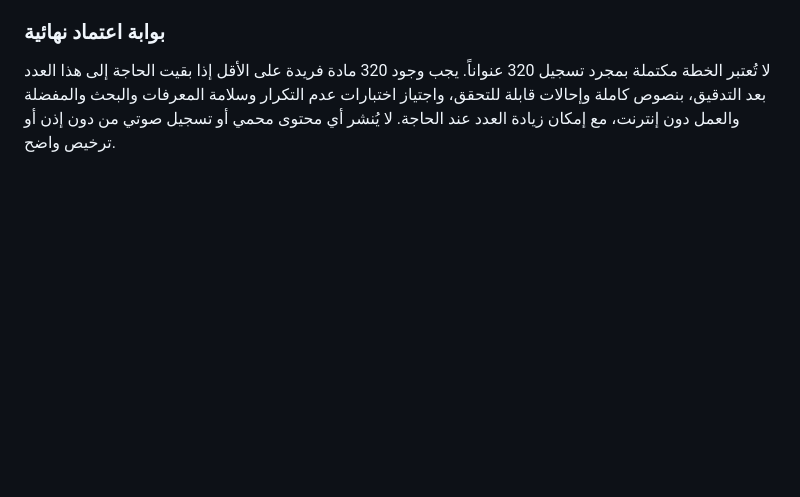
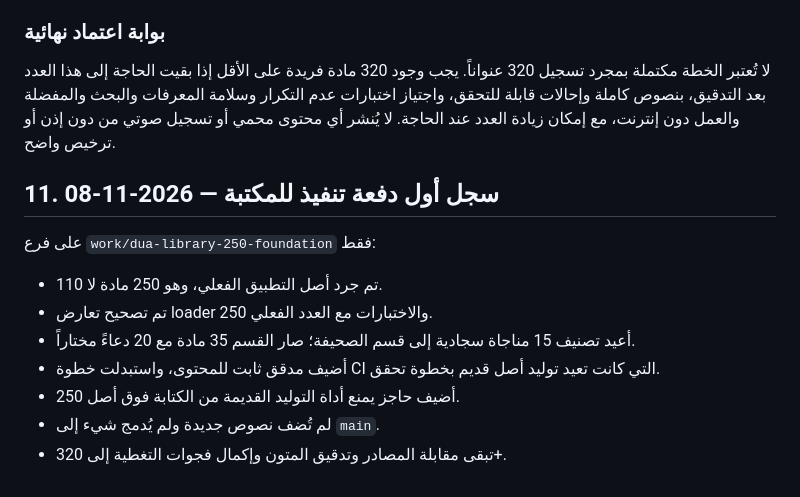
Before and after one commit to loayh523-lab/Mithaq-Al-Mumin-New, a Markdown page: docs/MASTER_EXECUTION_CHARTER_AR.md, the part around the change. Drawn GitHub-style; blank space fills up the shorter version.

Commit message:
docs: log first dua library implementation batch

```diff
--- a/docs/MASTER_EXECUTION_CHARTER_AR.md
+++ b/docs/MASTER_EXECUTION_CHARTER_AR.md
@@ -274,3 +274,15 @@
 ### بوابة اعتماد نهائية
 
 لا تُعتبر الخطة مكتملة بمجرد تسجيل 320 عنواناً. يجب وجود 320 مادة فريدة على الأقل إذا بقيت الحاجة إلى هذا العدد بعد التدقيق، بنصوص كاملة وإحالات قابلة للتحقق، واجتياز اختبارات عدم التكرار وسلامة المعرفات والبحث والمفضلة والعمل دون إنترنت، مع إمكان زيادة العدد عند الحاجة. لا يُنشر أي محتوى محمي أو تسجيل صوتي من دون إذن أو ترخيص واضح.
+
+
+## 11. سجل أول دفعة تنفيذ للمكتبة — 2026-11-08
+
+على فرع `work/dua-library-250-foundation` فقط:
+- تم جرد أصل التطبيق الفعلي، وهو 250 مادة لا 110.
+- تم تصحيح تعارض loader والاختبارات مع العدد الفعلي 250.
+- أعيد تصنيف 15 مناجاة سجادية إلى قسم الصحيفة؛ صار القسم 35 مادة مع 20 دعاءً مختاراً.
+- أضيف مدقق ثابت للمحتوى، واستبدلت خطوة CI التي كانت تعيد توليد أصل قديم بخطوة تحقق.
+- أضيف حاجز يمنع أداة التوليد القديمة من الكتابة فوق أصل 250.
+- لم تُضف نصوص جديدة ولم يُدمج شيء إلى `main`.
+- تبقى مقابلة المصادر وتدقيق المتون وإكمال فجوات التغطية إلى 320+.
```
